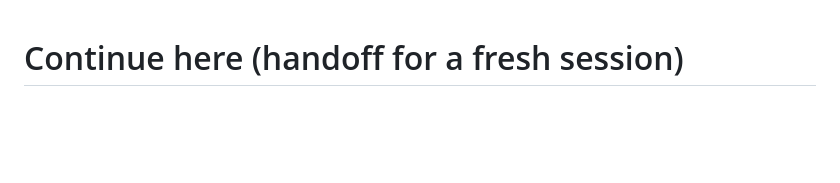
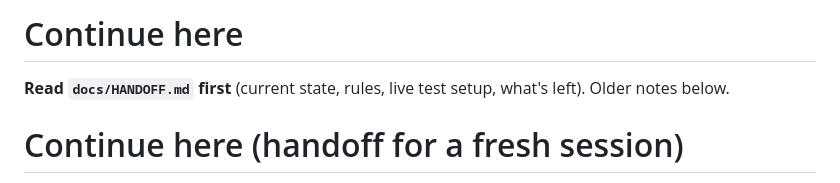
Before and after one commit to zaidahmad16/Duely-public-, a Markdown page: docs/CONTINUE.md, the part around the change. Rendered like a GitHub page; blank space fills up the shorter version.

Commit message:
Handoff notes for a new session (docs/HANDOFF.md)

```diff
--- a/docs/CONTINUE.md
+++ b/docs/CONTINUE.md
@@ -1,3 +1,7 @@
+# Continue here
+
+**Read `docs/HANDOFF.md` first** (current state, rules, live test setup, what's left). Older notes below.
+
 # Continue here (handoff for a fresh session)
 
 Read this, then `docs/PROGRESS.md`, then the plan at
```
Also changed, not shown: docs/HANDOFF.md (added, +175 -0 lines).
